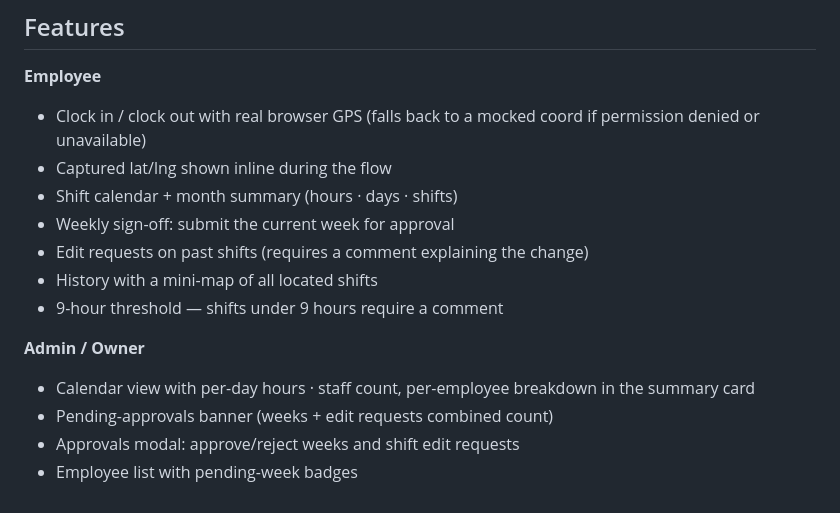
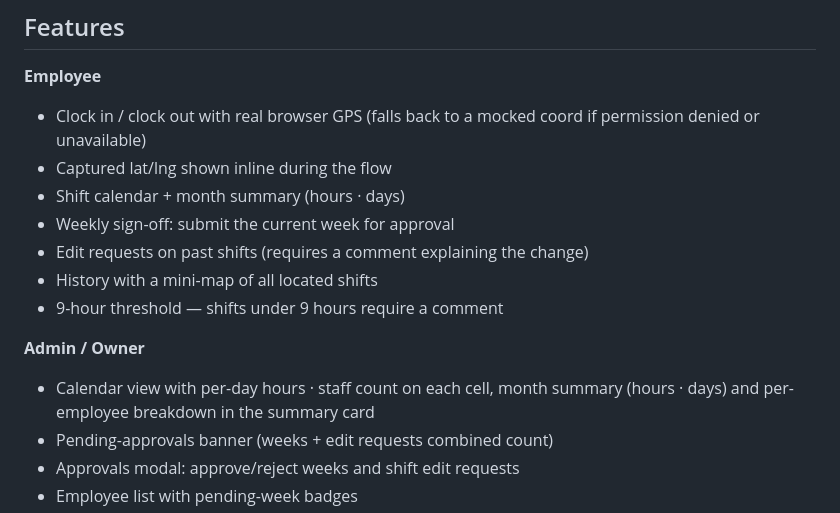
Before and after one commit to punchcard-mockups/punchcard-mockups.github.io, a Markdown page: README.md, the part around the change. Drawn GitHub-style.

Commit message:
docs: sync stat list (Hours+Days only) and shift detail notes

```diff
--- a/README.md
+++ b/README.md
@@ -48,14 +48,14 @@ All passwords are `1234` (except `alee` which is also `1234`). Click a chip on t
 **Employee**
 - Clock in / clock out with real browser GPS (falls back to a mocked coord if permission denied or unavailable)
 - Captured lat/lng shown inline during the flow
-- Shift calendar + month summary (hours · days · shifts)
+- Shift calendar + month summary (hours · days)
 - Weekly sign-off: submit the current week for approval
 - Edit requests on past shifts (requires a comment explaining the change)
 - History with a mini-map of all located shifts
 - 9-hour threshold — shifts under 9 hours require a comment
 
 **Admin / Owner**
-- Calendar view with per-day hours · staff count, per-employee breakdown in the summary card
+- Calendar view with per-day hours · staff count on each cell, month summary (hours · days) and per-employee breakdown in the summary card
 - Pending-approvals banner (weeks + edit requests combined count)
 - Approvals modal: approve/reject weeks and shift edit requests
 - Employee list with pending-week badges
```
Also changed, not shown: GAP_ANALYSIS.md (+1 -1 lines).
